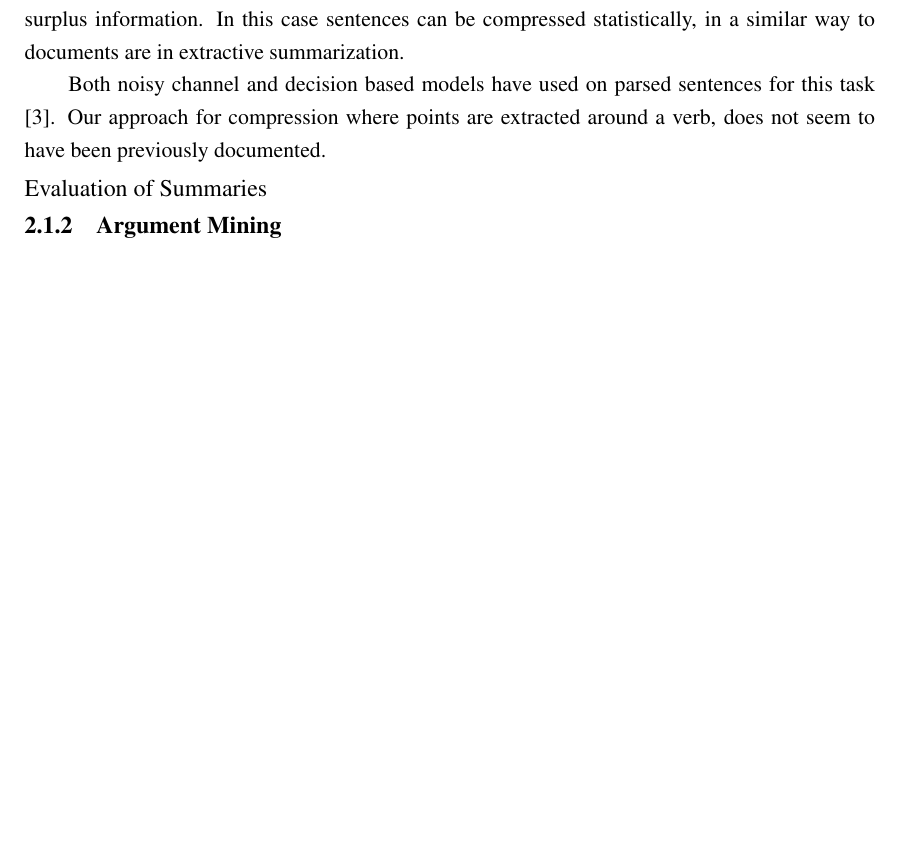
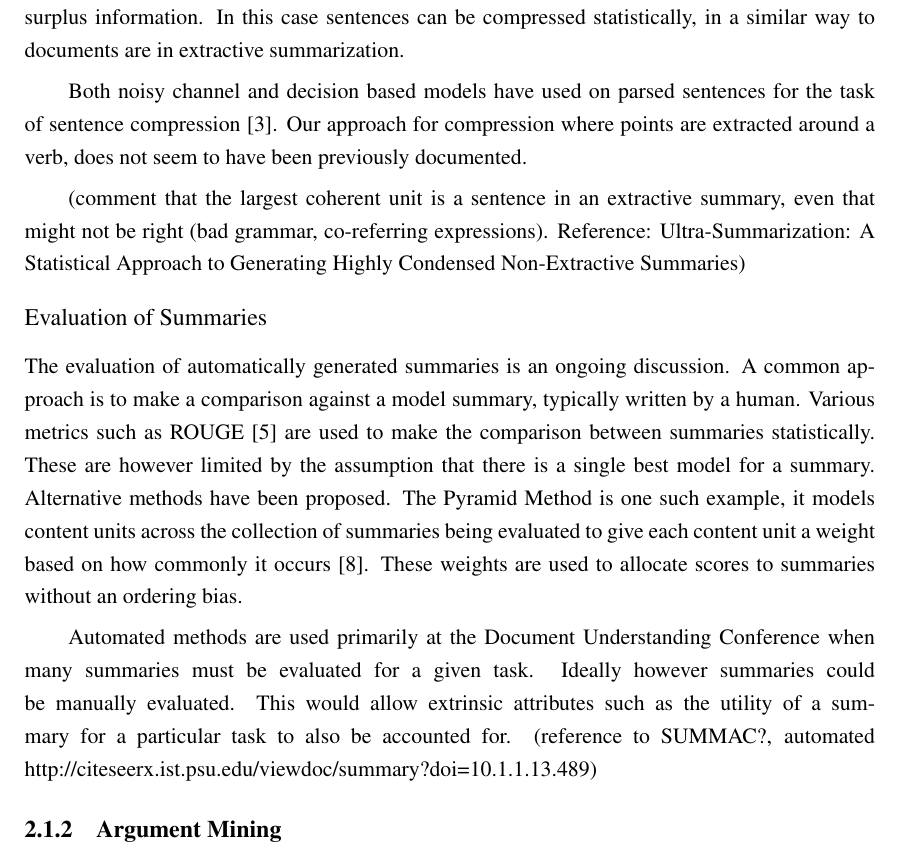
Before and after one commit to charlieegan3/standpoint, a LaTeX thesis (docs/report/abdnthesis.tex, which reads docs/report/background-related.tex): part of page 9 of 17 before the commit and part of page 9 of 18 after it, cut so that both start at the same text, the shorter picture padded with empty space. Compiled offline with pdfLaTeX.

Commit message:
Compelte bg summarization section draft

```diff
--- a/docs/report/background-related.tex
+++ b/docs/report/background-related.tex
@@ -23,10 +23,15 @@
       \subsubsection{Sentence Compression \& Content Unit Size}
         While sentences are often the default `content unit' used in extractive summarization, often smaller units are more desirable. Sentences found in real documents and discussions can make a number of statements each of which can be useful when creating a summary. Sentences may also include surplus information. In this case sentences can be compressed statistically, in a similar way to documents are in extractive summarization.
 
-        Both noisy channel and decision based models have used on parsed sentences for this task \cite{knight2000statistics}. Our approach for compression where points are extracted around a verb, does not seem to have been previously documented.
+        Both noisy channel and decision based models have used on parsed sentences for the task of sentence compression \cite{knight2000statistics}. Our approach for compression where points are extracted around a verb, does not seem to have been previously documented.
 
+        (comment that the largest coherent unit is a sentence in an extractive summary, even that might not be right (bad grammar, co-referring expressions). Reference: Ultra-Summarization: A Statistical Approach to Generating
+        Highly Condensed Non-Extractive Summaries)
 
       \subsubsection{Evaluation of Summaries}
+        The evaluation of automatically generated summaries is an ongoing discussion. A common approach is to make a comparison against a model summary, typically written by a human. Various metrics such as ROUGE \cite{lin2004rouge} are used to make the comparison between summaries statistically. These are however limited by the assumption that there is a single best model for a summary. Alternative methods have been proposed. The Pyramid Method is one such example, it models content units across the collection of summaries being evaluated to give each content unit a weight based on how commonly it occurs \cite{nenkova2004evaluating}. These weights are used to allocate scores to summaries without an ordering bias.
+
+        Automated methods are used primarily at the Document Understanding Conference when many summaries must be evaluated for a given task. Ideally however summaries could be manually evaluated. This would allow extrinsic attributes such as the utility of a summary for a particular task to also be accounted for. (reference to SUMMAC?, automated http://citeseerx.ist.psu.edu/viewdoc/summary?doi=10.1.1.13.489)
 
     \subsection{Argument Mining}
       Argumentation Mining is a task that involves identifying components of arguments within text such as premises and the conclusion. Part of the task often involves fitting these into a template or known pattern to enable some level of reasoning.
```
Also changed, not shown: docs/report/background-related.bib (+11 -0 lines).
